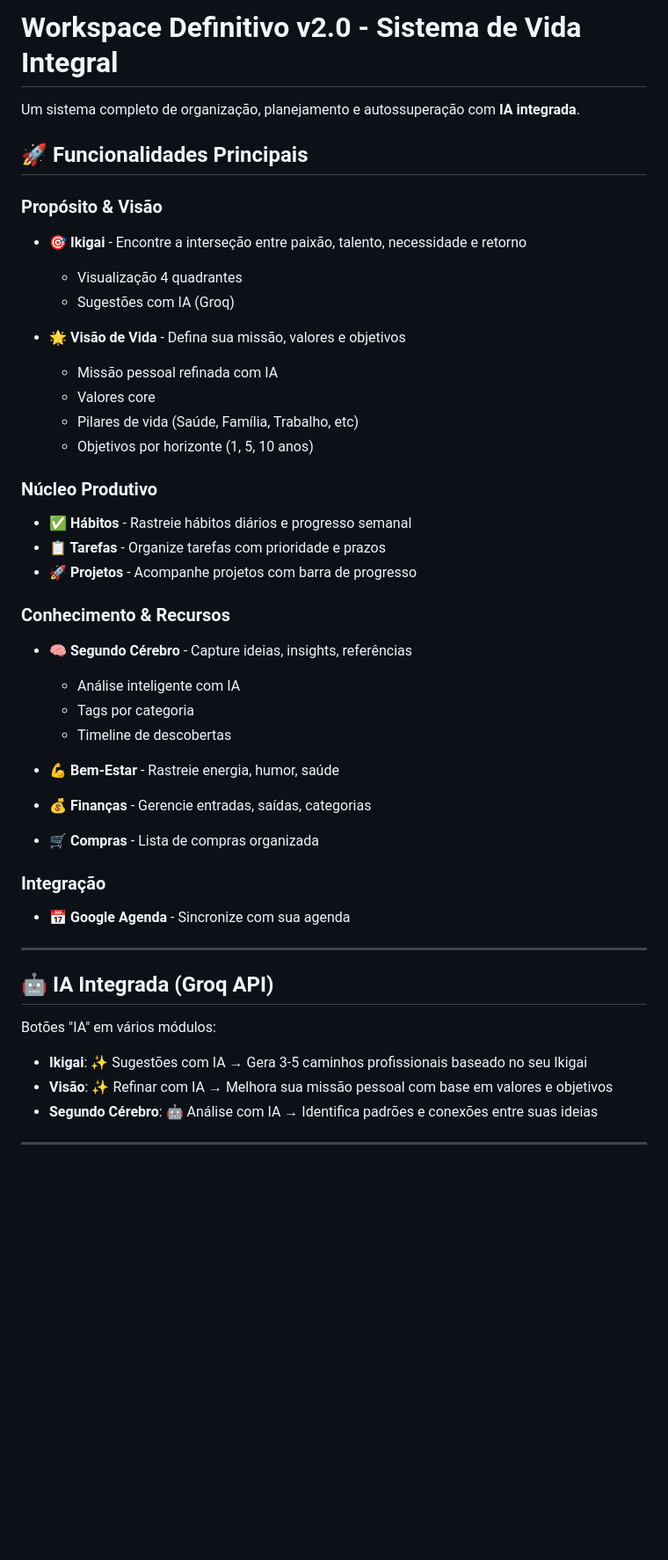
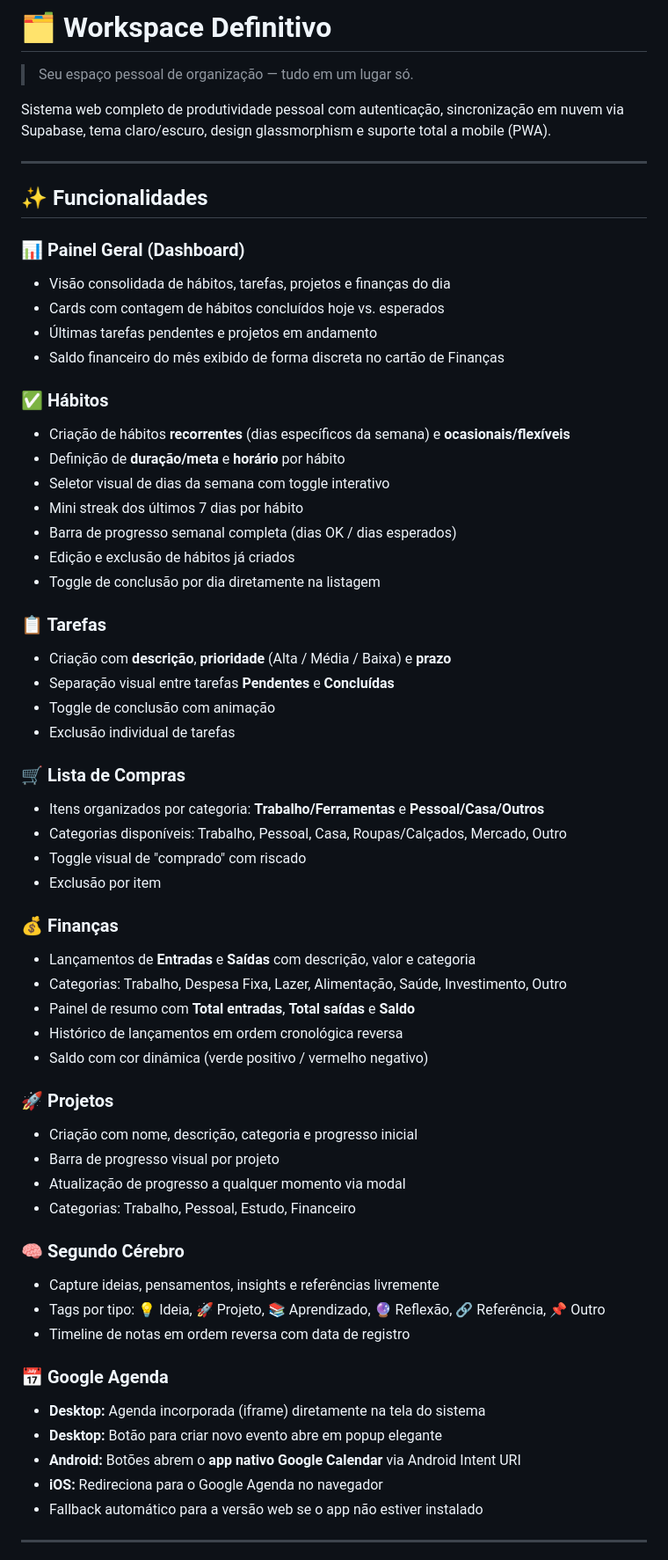
Before and after one commit to moscabd/workspace-definitivo, a Markdown page: README.md, the part around one of its changes. Shown at 88% size. GitHub-like rendering; blank space fills up the shorter version.

Commit message:
Reescreve README com estado atual completo do app

```diff
--- a/README.md
+++ b/README.md
@@ -1,47 +1,64 @@
-# Workspace Definitivo v2.0 - Sistema de Vida Integral
+# 🗂️ Workspace Definitivo
 
-Um sistema completo de organização, planejamento e autossuperação com **IA integrada**.
+> Seu espaço pessoal de organização — tudo em um lugar só.
 
-## 🚀 Funcionalidades Principais
-
-### Propósito & Visão
-- **🎯 Ikigai** - Encontre a interseção entre paixão, talento, necessidade e retorno
-  - Visualização 4 quadrantes
-  - Sugestões com IA (Groq)
-
-- **🌟 Visão de Vida** - Defina sua missão, valores e objetivos
-  - Missão pessoal refinada com IA
-  - Valores core
-  - Pilares de vida (Saúde, Família, Trabalho, etc)
-  - Objetivos por horizonte (1, 5, 10 anos)
-
-### Núcleo Produtivo
-- **✅ Hábitos** - Rastreie hábitos diários e progresso semanal
-- **📋 Tarefas** - Organize tarefas com prioridade e prazos
-- **🚀 Projetos** - Acompanhe projetos com barra de progresso
-
-### Conhecimento & Recursos
-- **🧠 Segundo Cérebro** - Capture ideias, insights, referências
-  - Análise inteligente com IA
-  - Tags por categoria
-  - Timeline de descobertas
-
-- **💪 Bem-Estar** - Rastreie energia, humor, saúde
-- **💰 Finanças** - Gerencie entradas, saídas, categorias
-- **🛒 Compras** - Lista de compras organizada
-
-### Integração
-- **📅 Google Agenda** - Sincronize com sua agenda
+Sistema web completo de produtividade pessoal com autenticação, sincronização em nuvem via Supabase, tema claro/escuro, design glassmorphism e suporte total a mobile (PWA).
 
 ---
 
-## 🤖 IA Integrada (Groq API)
+## ✨ Funcionalidades
 
-Botões "IA" em vários módulos:
+### 📊 Painel Geral (Dashboard)
+- Visão consolidada de hábitos, tarefas, projetos e finanças do dia
+- Cards com contagem de hábitos concluídos hoje vs. esperados
+- Últimas tarefas pendentes e projetos em andamento
+- Saldo financeiro do mês exibido de forma discreta no cartão de Finanças
 
-- **Ikigai**: ✨ Sugestões com IA → Gera 3-5 caminhos profissionais baseado no seu Ikigai
-- **Visão**: ✨ Refinar com IA → Melhora sua missão pessoal com base em valores e objetivos
-- **Segundo Cérebro**: 🤖 Análise com IA → Identifica padrões e conexões entre suas ideias
+### ✅ Hábitos
+- Criação de hábitos **recorrentes** (dias específicos da semana) e **ocasionais/flexíveis**
+- Definição de **duração/meta** e **horário** por hábito
+- Seletor visual de dias da semana com toggle interativo
+- Mini streak dos últimos 7 dias por hábito
+- Barra de progresso semanal completa (dias OK / dias esperados)
+- Edição e exclusão de hábitos já criados
+- Toggle de conclusão por dia diretamente na listagem
+
+### 📋 Tarefas
+- Criação com **descrição**, **prioridade** (Alta / Média / Baixa) e **prazo**
+- Separação visual entre tarefas **Pendentes** e **Concluídas**
+- Toggle de conclusão com animação
+- Exclusão individual de tarefas
+
+### 🛒 Lista de Compras
+- Itens organizados por categoria: **Trabalho/Ferramentas** e **Pessoal/Casa/Outros**
+- Categorias disponíveis: Trabalho, Pessoal, Casa, Roupas/Calçados, Mercado, Outro
+- Toggle visual de "comprado" com riscado
+- Exclusão por item
+
+### 💰 Finanças
+- Lançamentos de **Entradas** e **Saídas** com descrição, valor e categoria
+- Categorias: Trabalho, Despesa Fixa, Lazer, Alimentação, Saúde, Investimento, Outro
+- Painel de resumo com **Total entradas**, **Total saídas** e **Saldo**
+- Histórico de lançamentos em ordem cronológica reversa
+- Saldo com cor dinâmica (verde positivo / vermelho negativo)
+
+### 🚀 Projetos
+- Criação com nome, descrição, categoria e progresso inicial
+- Barra de progresso visual por projeto
+- Atualização de progresso a qualquer momento via modal
+- Categorias: Trabalho, Pessoal, Estudo, Financeiro
+
+### 🧠 Segundo Cérebro
+- Capture ideias, pensamentos, insights e referências livremente
+- Tags por tipo: 💡 Ideia, 🚀 Projeto, 📚 Aprendizado, 🔮 Reflexão, 🔗 Referência, 📌 Outro
+- Timeline de notas em ordem reversa com data de registro
+
+### 📅 Google Agenda
+- **Desktop:** Agenda incorporada (iframe) diretamente na tela do sistema
+- **Desktop:** Botão para criar novo evento abre em popup elegante
+- **Android:** Botões abrem o **app nativo Google Calendar** via Android Intent URI
+- **iOS:** Redireciona para o Google Agenda no navegador
+- Fallback automático para a versão web se o app não estiver instalado
 
 ---
 
```
Also changed, not shown: other parts of README.md (+81 -118 lines).
